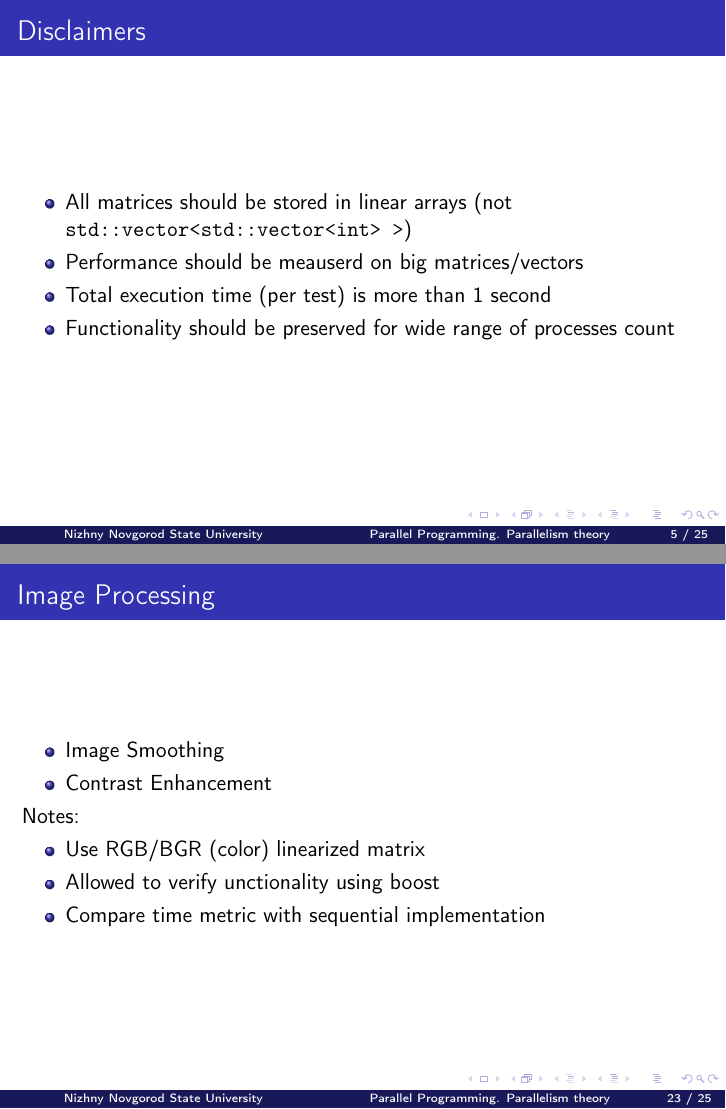
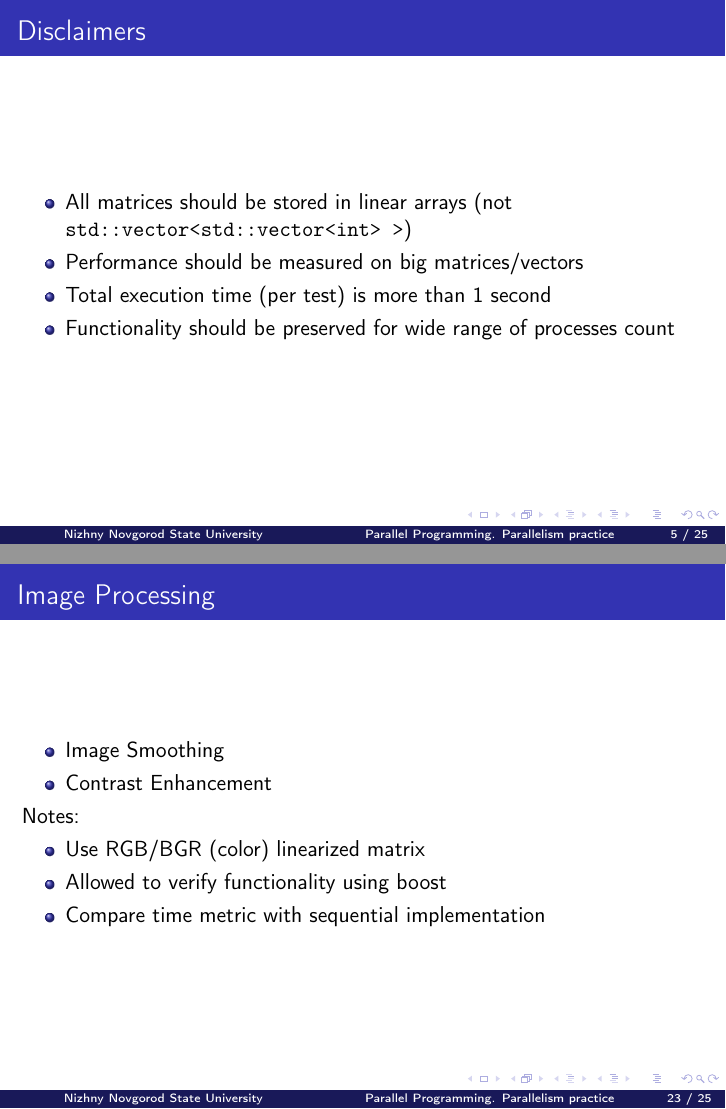
Before and after one commit to learning-process/parallel_programming_slides, LaTeX slides (05-parallelism-practice/05-parallelism-practice.tex): pages 5 and 23 of 25, joined at a grey line. Compiled offline with pdfLaTeX.

Commit message:
Fix typos in 05-programming-practice

```diff
--- a/05-parallelism-practice/05-parallelism-practice.tex
+++ b/05-parallelism-practice/05-parallelism-practice.tex
@@ -32,7 +32,7 @@
 }
 
 % Title, author, date, and institute (optional)
-\title[Parallel Programming. Parallelism theory]{Parallel Programming course. Parallelism theory}
+\title[Parallel Programming. Parallelism practice]{Parallel Programming course. Parallelism practice}
 \author{Obolenskiy Arseniy, Nesterov Alexander}
 \institute{Nizhny Novgorod State University}
 
@@ -116,7 +116,7 @@
 \begin{frame}{Disclaimers}
   \begin{itemize}
     \item All matrices should be stored in linear arrays (not \texttt{std::vector<std::vector<int> >})
-    \item Performance should be meauserd on big matrices/vectors
+    \item Performance should be measured on big matrices/vectors
     \item Total execution time (per test) is more than 1 second
     \item Functionality should be preserved for wide range of processes count
   \end{itemize}
@@ -309,7 +309,7 @@
   Notes:
   \begin{itemize}
     \item Use RGB/BGR (color) linearized matrix
-    \item Allowed to verify unctionality using boost
+    \item Allowed to verify functionality using boost
     \item Compare time metric with sequential implementation
   \end{itemize}
 \end{frame}
```
Also changed, not shown: 05-parallelism-practice/05-parallelism-practice.tex (2 more changed lines).
